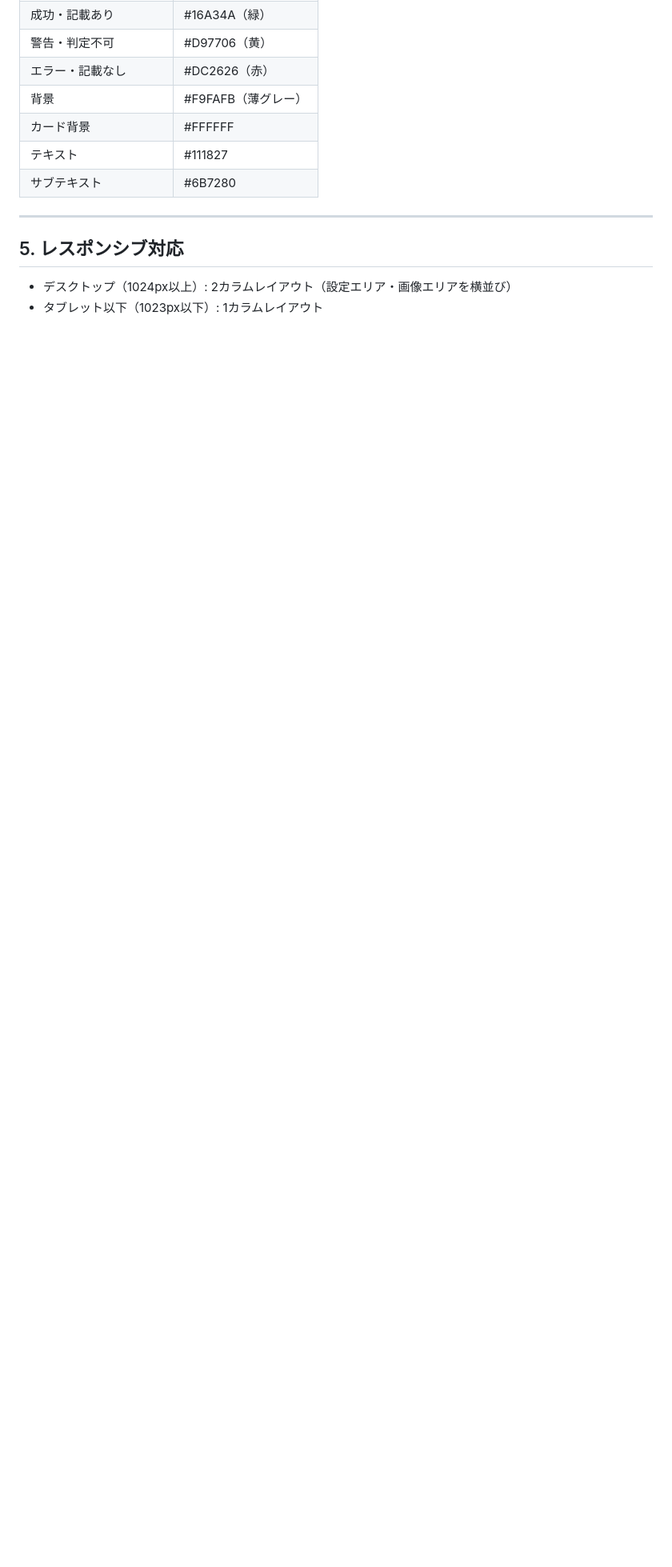
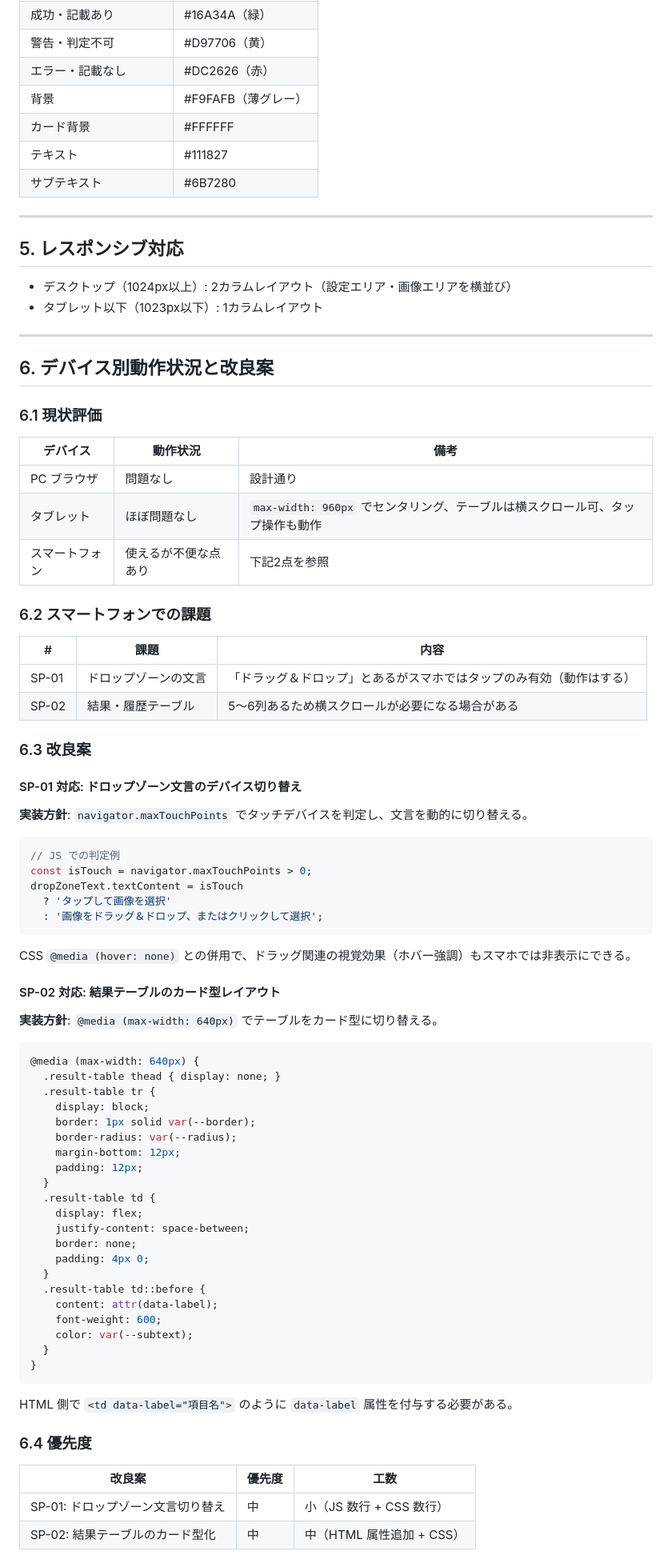
Before and after one commit to shopele/cosmetics_checker, a Markdown page: docs/design/ui.md, the part around the change. Shown at 80% size. Drawn GitHub-style; blank space fills up the shorter version.

Commit message:
docs: スマートフォン対応の課題と改良案を ui.md に追記

````diff
--- a/docs/design/ui.md
+++ b/docs/design/ui.md
@@ -169,3 +169,75 @@
 
 - デスクトップ（1024px以上）: 2カラムレイアウト（設定エリア・画像エリアを横並び）
 - タブレット以下（1023px以下）: 1カラムレイアウト
+
+---
+
+## 6. デバイス別動作状況と改良案
+
+### 6.1 現状評価
+
+| デバイス | 動作状況 | 備考 |
+|---|---|---|
+| PC ブラウザ | 問題なし | 設計通り |
+| タブレット | ほぼ問題なし | `max-width: 960px` でセンタリング、テーブルは横スクロール可、タップ操作も動作 |
+| スマートフォン | 使えるが不便な点あり | 下記2点を参照 |
+
+### 6.2 スマートフォンでの課題
+
+| # | 課題 | 内容 |
+|---|---|---|
+| SP-01 | ドロップゾーンの文言 | 「ドラッグ＆ドロップ」とあるがスマホではタップのみ有効（動作はする） |
+| SP-02 | 結果・履歴テーブル | 5〜6列あるため横スクロールが必要になる場合がある |
+
+### 6.3 改良案
+
+#### SP-01 対応: ドロップゾーン文言のデバイス切り替え
+
+**実装方針**: `navigator.maxTouchPoints` でタッチデバイスを判定し、文言を動的に切り替える。
+
+```js
+// JS での判定例
+const isTouch = navigator.maxTouchPoints > 0;
+dropZoneText.textContent = isTouch
+  ? 'タップして画像を選択'
+  : '画像をドラッグ＆ドロップ、またはクリックして選択';
+```
+
+CSS `@media (hover: none)` との併用で、ドラッグ関連の視覚効果（ホバー強調）もスマホでは非表示にできる。
+
+#### SP-02 対応: 結果テーブルのカード型レイアウト
+
+**実装方針**: `@media (max-width: 640px)` でテーブルをカード型に切り替える。
+
+```css
+@media (max-width: 640px) {
+  .result-table thead { display: none; }
+  .result-table tr {
+    display: block;
+    border: 1px solid var(--border);
+    border-radius: var(--radius);
+    margin-bottom: 12px;
+    padding: 12px;
+  }
+  .result-table td {
+    display: flex;
+    justify-content: space-between;
+    border: none;
+    padding: 4px 0;
+  }
+  .result-table td::before {
+    content: attr(data-label);
+    font-weight: 600;
+    color: var(--subtext);
+  }
+}
+```
+
+HTML 側で `<td data-label="項目名">` のように `data-label` 属性を付与する必要がある。
+
+### 6.4 優先度
+
+| 改良案 | 優先度 | 工数 |
+|---|---|---|
+| SP-01: ドロップゾーン文言切り替え | 中 | 小（JS 数行 + CSS 数行） |
+| SP-02: 結果テーブルのカード型化 | 中 | 中（HTML 属性追加 + CSS） |
````
